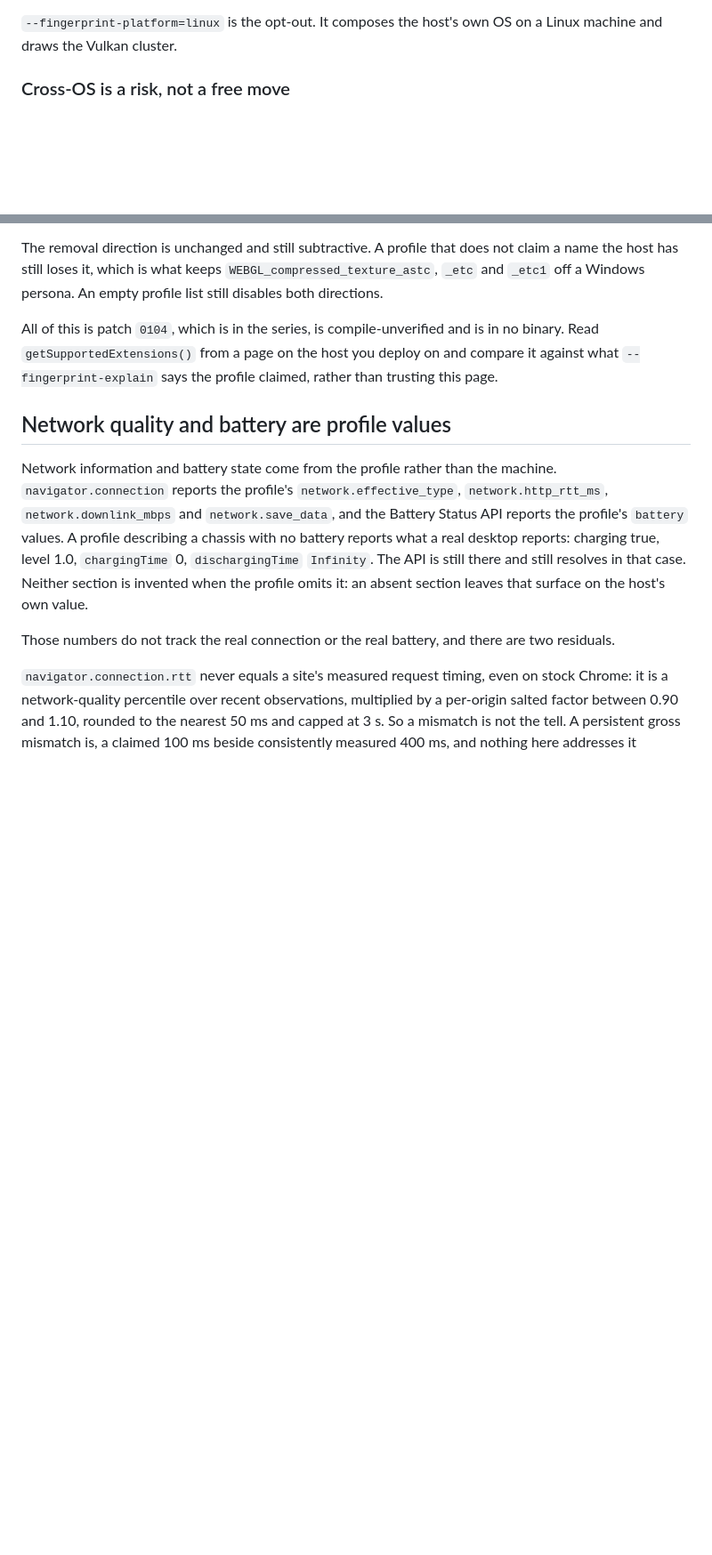
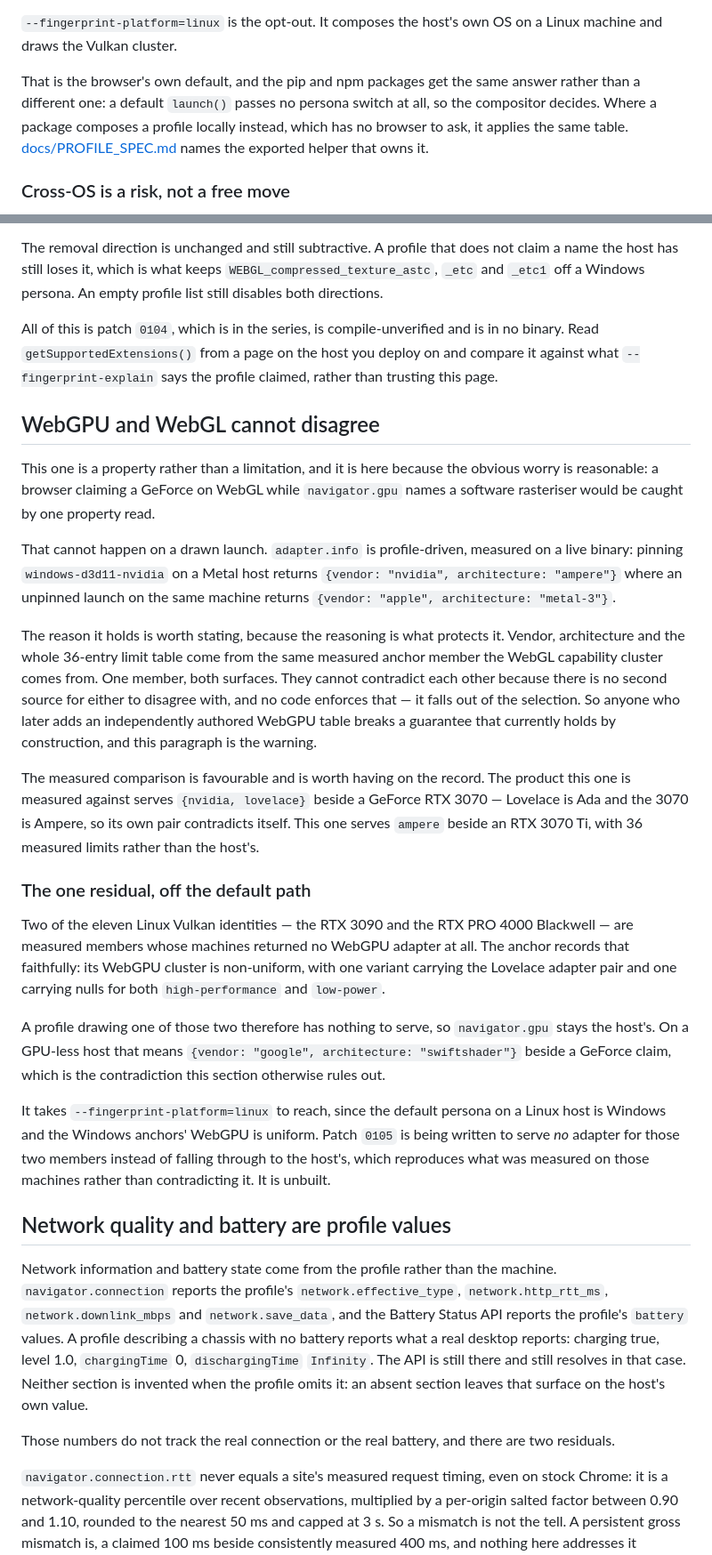
Before and after one commit to heretic-hq/apostate, a Markdown page: docs/LIMITATIONS.md, 2 parts joined by grey strips. Shown at 89% size. GitHub-like rendering; blank space fills up the shorter version.

```diff
--- a/docs/LIMITATIONS.md
+++ b/docs/LIMITATIONS.md
@@ -87,6 +89,12 @@ launch rather than to an opt-in.
 
 `--fingerprint-platform=linux` is the opt-out. It composes the host's own OS on
 a Linux machine and draws the Vulkan cluster.
+
+That is the browser's own default, and the pip and npm packages get the same
+answer rather than a different one: a default `launch()` passes no persona
+switch at all, so the compositor decides. Where a package composes a profile
+locally instead, which has no browser to ask, it applies the same table.
+[docs/PROFILE_SPEC.md](PROFILE_SPEC.md) names the exported helper that owns it.
 
 ### Cross-OS is a risk, not a free move
 
@@ -589,6 +597,52 @@ in no binary. Read `getSupportedExtensions()` from a page on the host you deploy
 on and compare it against what `--fingerprint-explain` says the profile claimed,
 rather than trusting this page.
 
+## WebGPU and WebGL cannot disagree
+
+This one is a property rather than a limitation, and it is here because the
+obvious worry is reasonable: a browser claiming a GeForce on WebGL while
+`navigator.gpu` names a software rasteriser would be caught by one property
+read.
+
+That cannot happen on a drawn launch. `adapter.info` is profile-driven, measured
+on a live binary: pinning `windows-d3d11-nvidia` on a Metal host returns
+`{vendor: "nvidia", architecture: "ampere"}` where an unpinned launch on the same
+machine returns `{vendor: "apple", architecture: "metal-3"}`.
+
+The reason it holds is worth stating, because the reasoning is what protects it.
+Vendor, architecture and the whole 36-entry limit table come from the same
+measured anchor member the WebGL capability cluster comes from. One member, both
+surfaces. They cannot contradict each other because there is no second source
+for either to disagree with, and no code enforces that — it falls out of the
+selection. So anyone who later adds an independently authored WebGPU table
+breaks a guarantee that currently holds by construction, and this paragraph is
+the warning.
+
+The measured comparison is favourable and is worth having on the record. The
+product this one is measured against serves `{nvidia, lovelace}` beside a
+GeForce RTX 3070 — Lovelace is Ada and the 3070 is Ampere, so its own pair
+contradicts itself. This one serves `ampere` beside an RTX 3070 Ti, with 36
+measured limits rather than the host's.
+
+### The one residual, off the default path
+
+Two of the eleven Linux Vulkan identities — the RTX 3090 and the RTX PRO 4000
+Blackwell — are measured members whose machines returned no WebGPU adapter at
+all. The anchor records that faithfully: its WebGPU cluster is non-uniform, with
+one variant carrying the Lovelace adapter pair and one carrying nulls for both
+`high-performance` and `low-power`.
+
+A profile drawing one of those two therefore has nothing to serve, so
+`navigator.gpu` stays the host's. On a GPU-less host that means
+`{vendor: "google", architecture: "swiftshader"}` beside a GeForce claim, which
+is the contradiction this section otherwise rules out.
+
+It takes `--fingerprint-platform=linux` to reach, since the default persona on a
+Linux host is Windows and the Windows anchors' WebGPU is uniform. Patch `0105`
+is being written to serve *no* adapter for those two members instead of falling
+through to the host's, which reproduces what was measured on those machines
+rather than contradicting it. It is unbuilt.
+
 ## Network quality and battery are profile values
 
 Network information and battery state come from the profile rather than the
```
Also changed, not shown: other parts of docs/LIMITATIONS.md (+3 -1 lines), docs/FINGERPRINTS.md (+11 -5 lines), docs/PROFILE_SPEC.md (+43 -13 lines).
